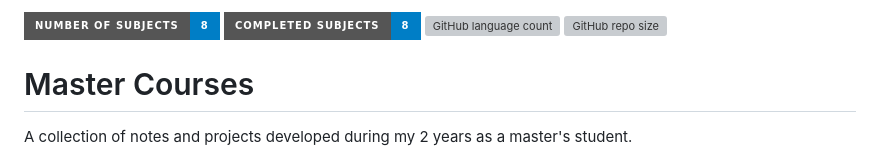
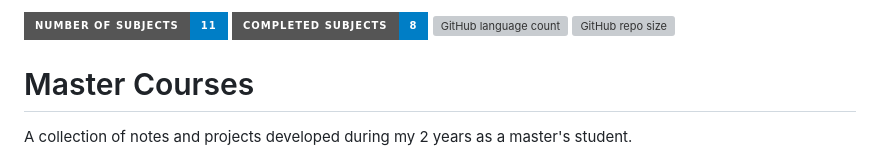
Before and after one commit to jKm00/master-courses, a Markdown page: README.md, the part around the change. GitHub-like rendering; badges without logos; grey boxes are pictures that could not be loaded.

Commit message:
fix: update number of total subjects

```diff
--- a/README.md
+++ b/README.md
@@ -1,4 +1,4 @@
-![Static Badge](https://img.shields.io/badge/number_of_subjects-8-blue?style=for-the-badge)
+![Static Badge](https://img.shields.io/badge/number_of_subjects-11-blue?style=for-the-badge)
 ![Static Badge](https://img.shields.io/badge/completed_subjects-8-blue?style=for-the-badge)
 ![GitHub language count](https://img.shields.io/github/languages/count/jKm00/master-courses?style=for-the-badge)
 ![GitHub repo size](https://img.shields.io/github/repo-size/jKm00/master-courses?style=for-the-badge)
```
